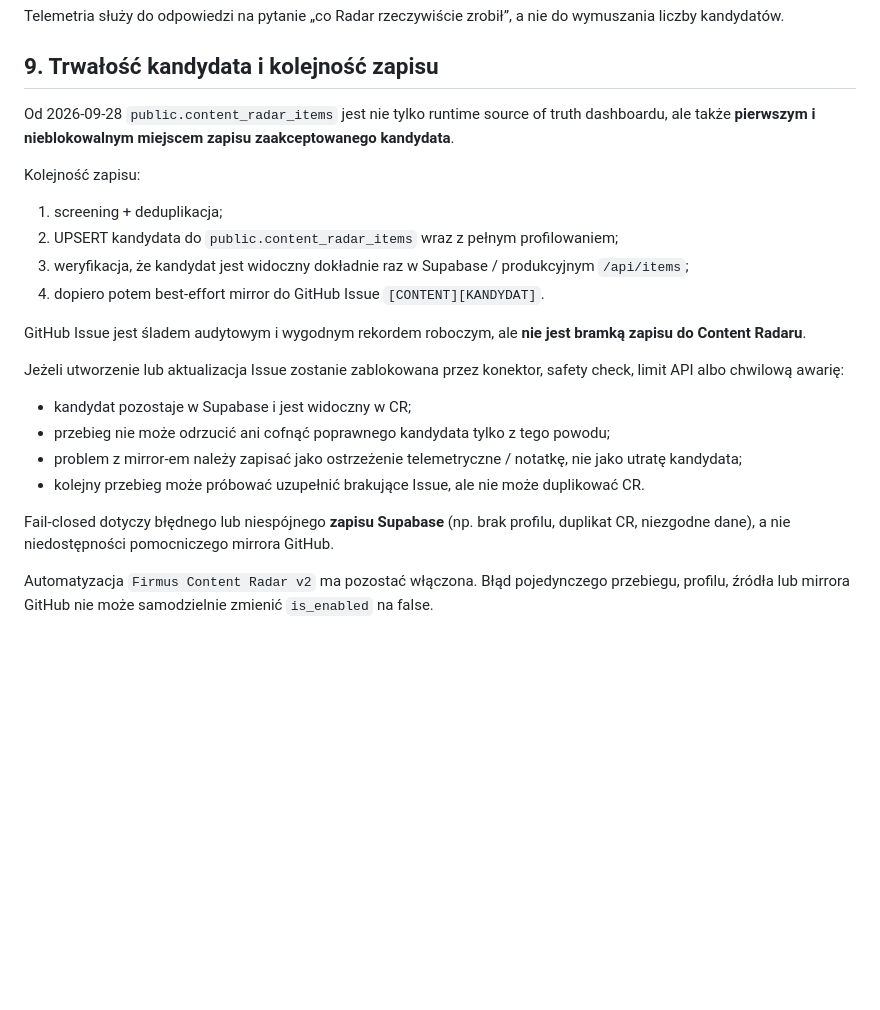
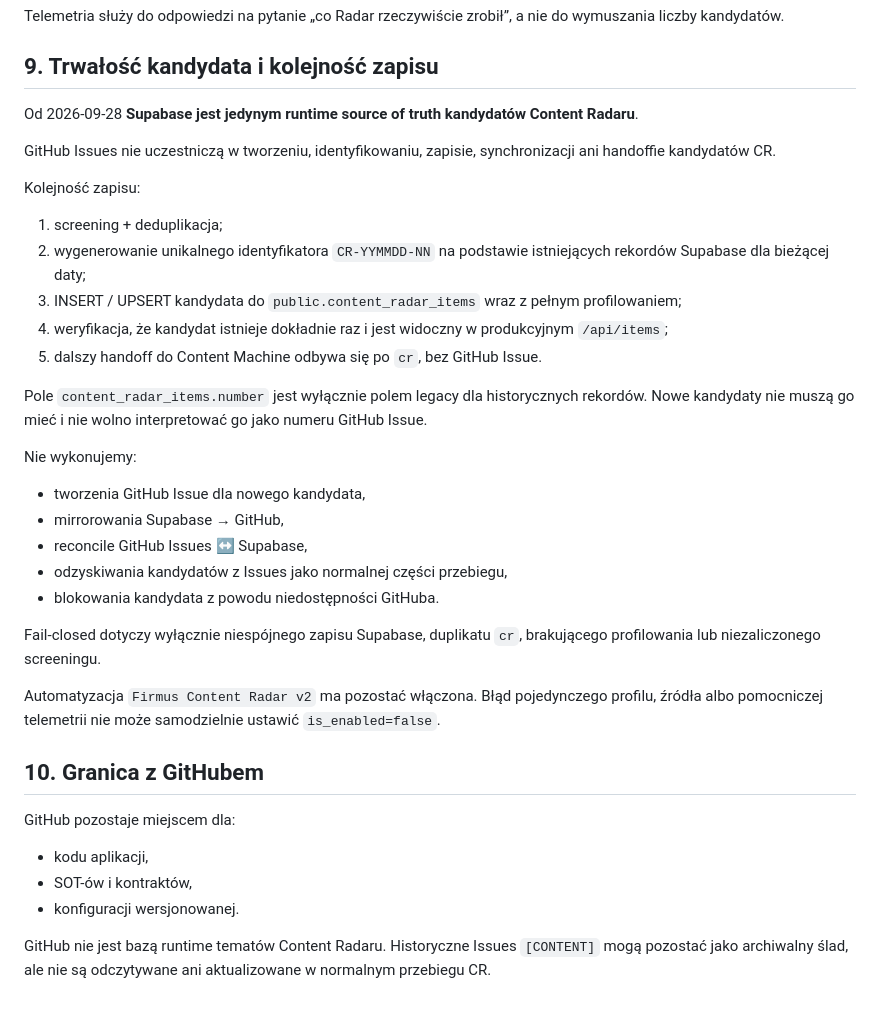
Before and after one commit to FIRMUS-www/radar, a Markdown page: CONTENT_RADAR_PROFILES_SOT.md, the part around one of its changes. Drawn GitHub-style; blank space fills up the shorter version.

Commit message:
Remove GitHub Issues from Content Radar runtime

```diff
--- a/CONTENT_RADAR_PROFILES_SOT.md
+++ b/CONTENT_RADAR_PROFILES_SOT.md
@@ -210,22 +210,36 @@ Telemetria służy do odpowiedzi na pytanie „co Radar rzeczywiście zrobił”
 
 ## 9. Trwałość kandydata i kolejność zapisu
 
-Od 2026-09-28 `public.content_radar_items` jest nie tylko runtime source of truth dashboardu, ale także **pierwszym i nieblokowalnym miejscem zapisu zaakceptowanego kandydata**.
+Od 2026-09-28 **Supabase jest jedynym runtime source of truth kandydatów Content Radaru**.
+
+GitHub Issues nie uczestniczą w tworzeniu, identyfikowaniu, zapisie, synchronizacji ani handoffie kandydatów CR.
 
 Kolejność zapisu:
 1. screening + deduplikacja;
-2. UPSERT kandydata do `public.content_radar_items` wraz z pełnym profilowaniem;
-3. weryfikacja, że kandydat jest widoczny dokładnie raz w Supabase / produkcyjnym `/api/items`;
-4. dopiero potem best-effort mirror do GitHub Issue `[CONTENT][KANDYDAT]`.
+2. wygenerowanie unikalnego identyfikatora `CR-YYMMDD-NN` na podstawie istniejących rekordów Supabase dla bieżącej daty;
+3. INSERT / UPSERT kandydata do `public.content_radar_items` wraz z pełnym profilowaniem;
+4. weryfikacja, że kandydat istnieje dokładnie raz i jest widoczny w produkcyjnym `/api/items`;
+5. dalszy handoff do Content Machine odbywa się po `cr`, bez GitHub Issue.
 
-GitHub Issue jest śladem audytowym i wygodnym rekordem roboczym, ale **nie jest bramką zapisu do Content Radaru**.
+Pole `content_radar_items.number` jest wyłącznie polem legacy dla historycznych rekordów. Nowe kandydaty nie muszą go mieć i nie wolno interpretować go jako numeru GitHub Issue.
 
-Jeżeli utworzenie lub aktualizacja Issue zostanie zablokowana przez konektor, safety check, limit API albo chwilową awarię:
-- kandydat pozostaje w Supabase i jest widoczny w CR;
-- przebieg nie może odrzucić ani cofnąć poprawnego kandydata tylko z tego powodu;
-- problem z mirror-em należy zapisać jako ostrzeżenie telemetryczne / notatkę, nie jako utratę kandydata;
-- kolejny przebieg może próbować uzupełnić brakujące Issue, ale nie może duplikować CR.
+Nie wykonujemy:
+- tworzenia GitHub Issue dla nowego kandydata,
+- mirrorowania Supabase → GitHub,
+- reconcile GitHub Issues ↔ Supabase,
+- odzyskiwania kandydatów z Issues jako normalnej części przebiegu,
+- blokowania kandydata z powodu niedostępności GitHuba.
 
-Fail-closed dotyczy błędnego lub niespójnego **zapisu Supabase** (np. brak profilu, duplikat CR, niezgodne dane), a nie niedostępności pomocniczego mirrora GitHub.
+Fail-closed dotyczy wyłącznie niespójnego zapisu Supabase, duplikatu `cr`, brakującego profilowania lub niezaliczonego screeningu.
 
-Automatyzacja `Firmus Content Radar v2` ma pozostać włączona. Błąd pojedynczego przebiegu, profilu, źródła lub mirrora GitHub nie może samodzielnie zmienić `is_enabled` na false.
+Automatyzacja `Firmus Content Radar v2` ma pozostać włączona. Błąd pojedynczego profilu, źródła albo pomocniczej telemetrii nie może samodzielnie ustawić `is_enabled=false`.
+
+## 10. Granica z GitHubem
+
+GitHub pozostaje miejscem dla:
+- kodu aplikacji,
+- SOT-ów i kontraktów,
+- konfiguracji wersjonowanej.
+
+GitHub nie jest bazą runtime tematów Content Radaru.
+Historyczne Issues `[CONTENT]` mogą pozostać jako archiwalny ślad, ale nie są odczytywane ani aktualizowane w normalnym przebiegu CR.
```
Also changed, not shown: other parts of CONTENT_RADAR_PROFILES_SOT.md (+1 -1 lines).
